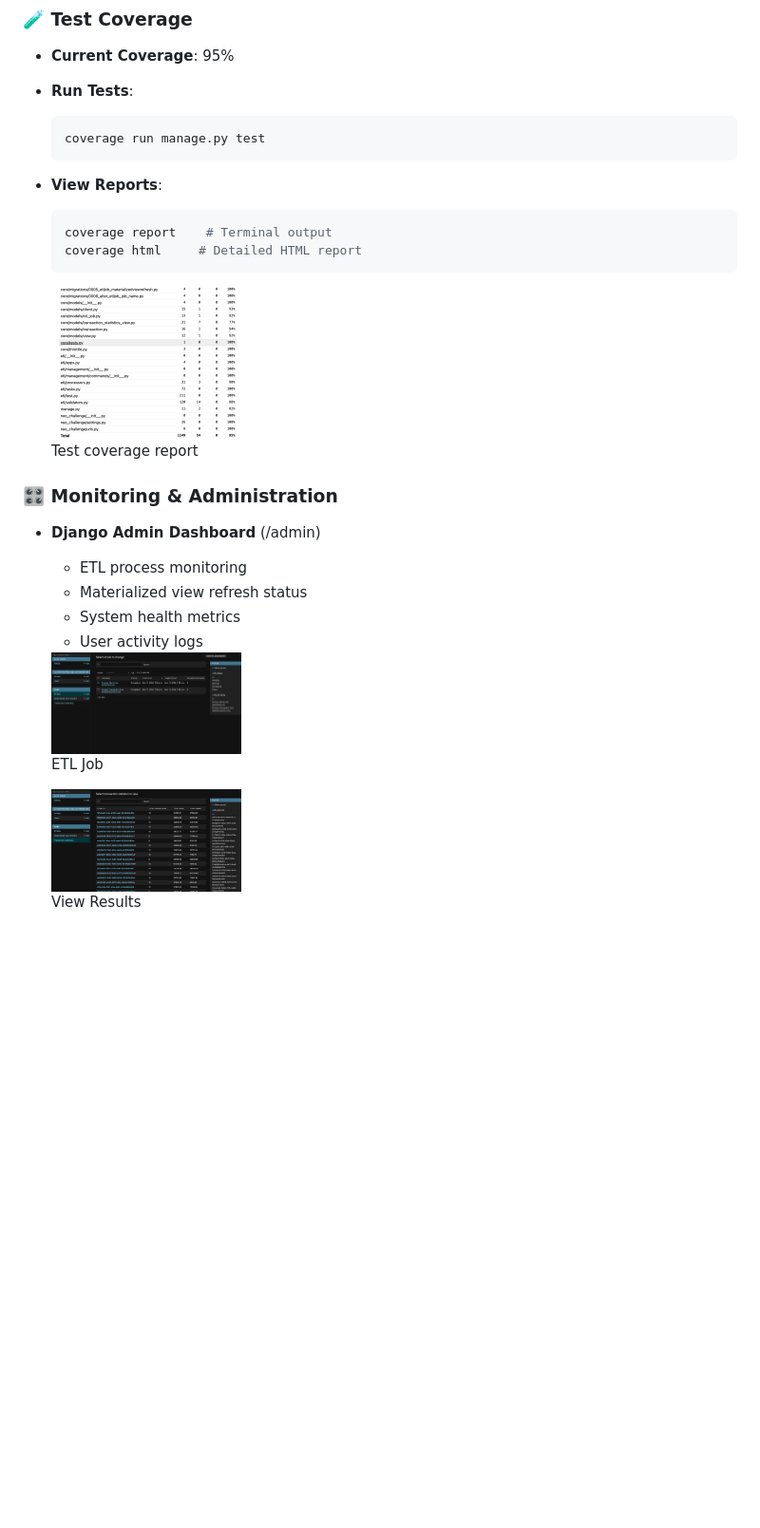
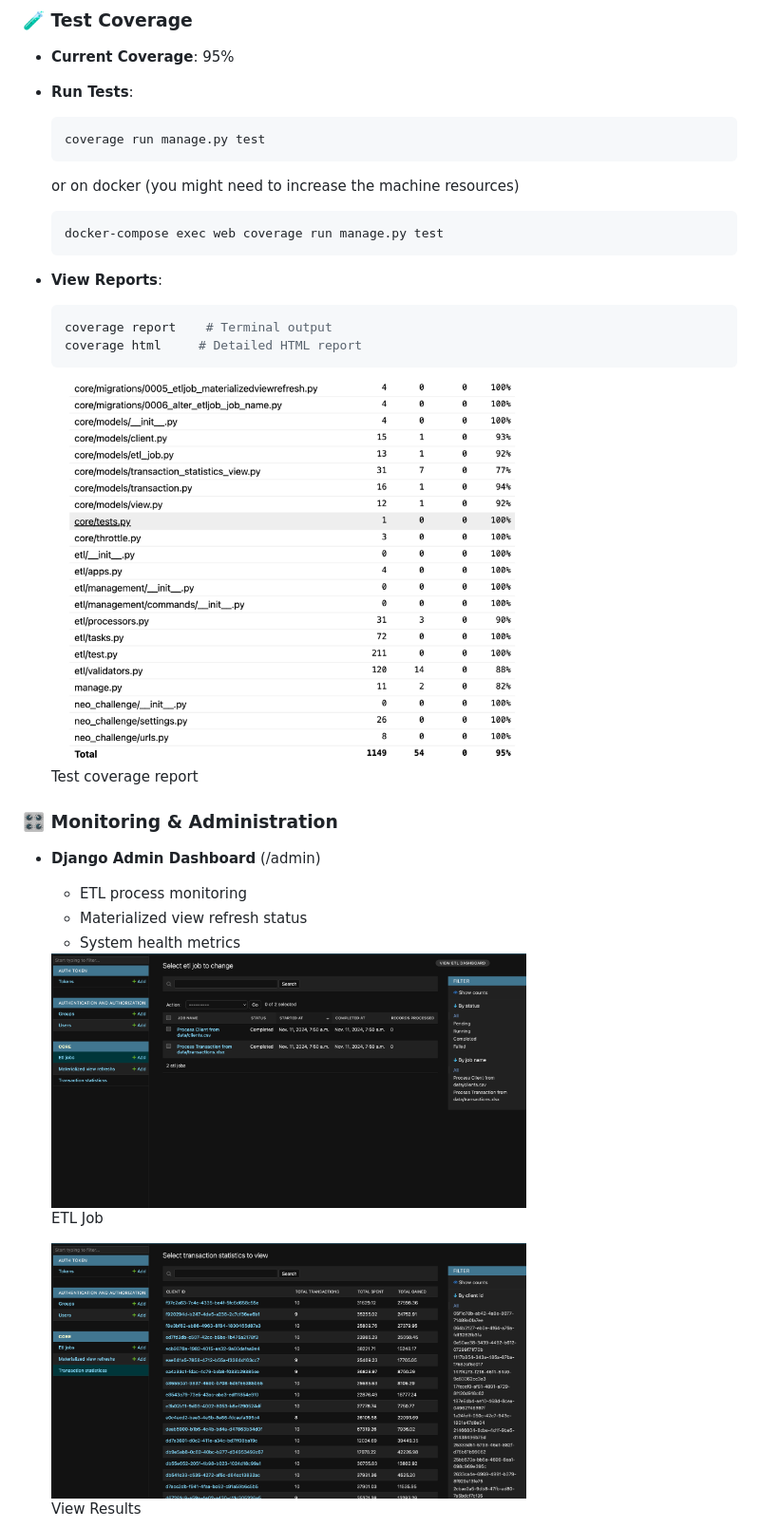
Before and after one commit to TalalBadreddine/neo_tech_challange, a Markdown page: readme.md, the part around the change printed below. Shown: that part at 95% size. GitHub-like rendering; blank space fills up the shorter version.

Commit message:
enhancement: modifications in readme

````diff
--- a/readme.md
+++ b/readme.md
@@ -88,6 +88,10 @@ docker-compose exec web python manage.py run_etl \
   ```bash
   coverage run manage.py test
   ```
+  or on docker (you might need to increase the machine resources)
+  ```bash
+  docker-compose exec web coverage run manage.py test
+  ```
 - **View Reports**:
   ```bash
   coverage report    # Terminal output
@@ -95,7 +99,7 @@ docker-compose exec web python manage.py run_etl \
   ```
 
   <div>
-      <img src="docs/images/test_coverage.png" width="200"/>
+      <img src="docs/images/test_coverage.png" width="500"/>
       <p>Test coverage report</p>
   </div>
 
@@ -104,14 +108,13 @@ docker-compose exec web python manage.py run_etl \
   - ETL process monitoring
   - Materialized view refresh status
   - System health metrics
-  - User activity logs
 
   <div>
-      <img src="docs/images/admin_etl.png" width="200"/>
+      <img src="docs/images/admin_etl.png" width="500"/>
       <p>ETL Job</p>
   </div>
   <div>
-      <img src="docs/images/admin_view_results.png" width="200"/>
+      <img src="docs/images/admin_view_results.png" width="500"/>
       <p>View Results</p>
   </div>
   <div>
````
Also changed, not shown: other parts of readme.md (+12 -8 lines).
